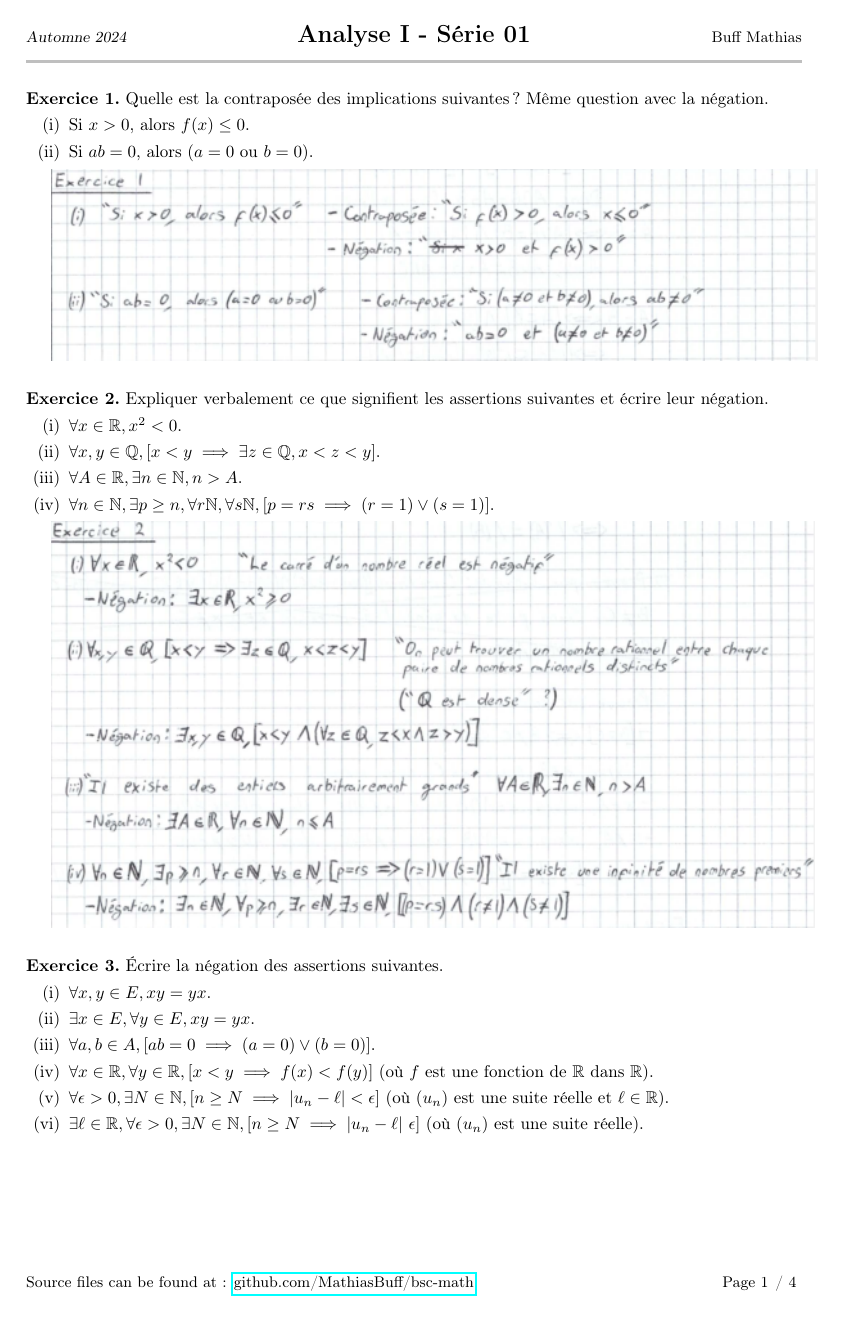
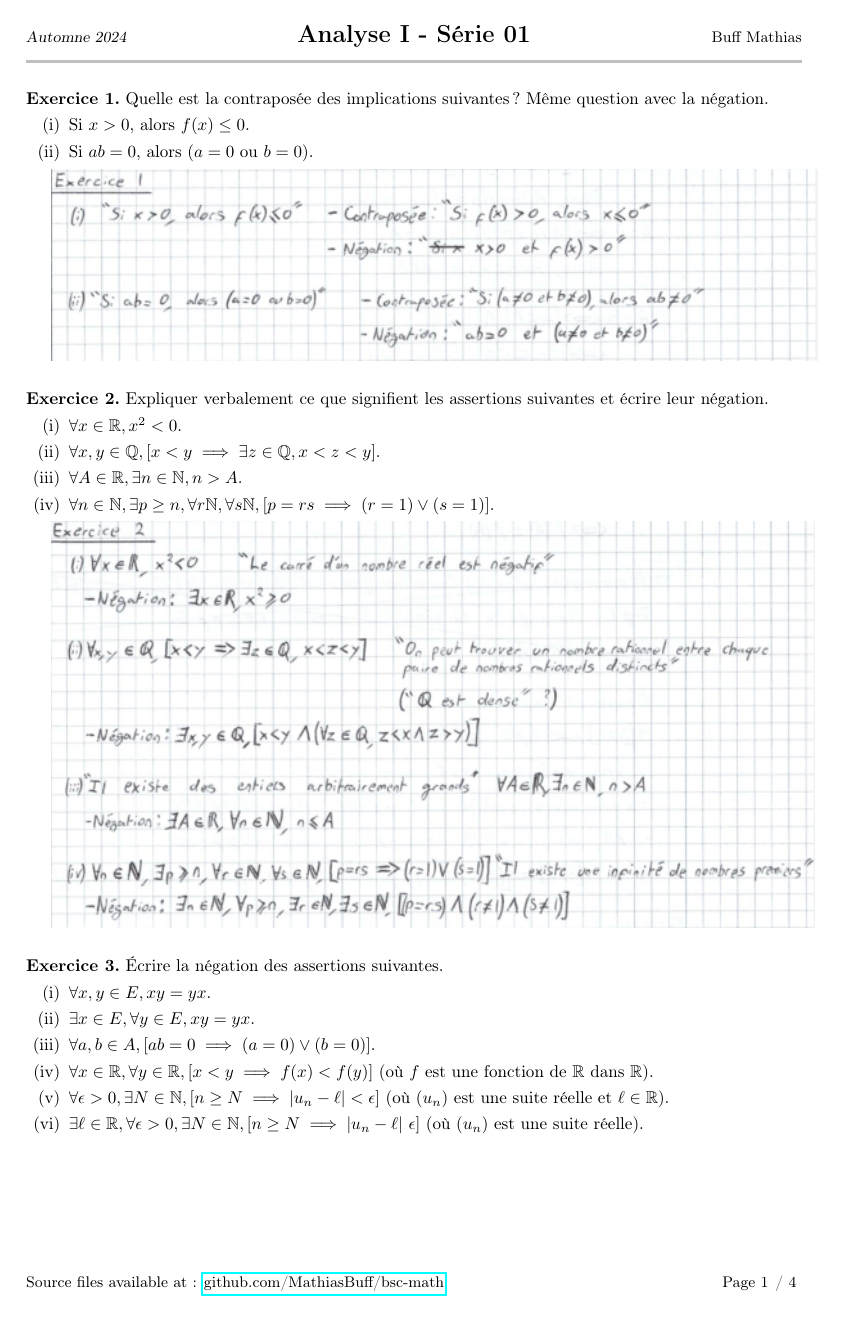
Before and after one commit to MathiasBuff/bsc-math, a LaTeX document (Analyse I/Série 01/Série 01 - Résolution-Clean.tex): page 1 of 4. Compiled offline with pdfLaTeX.

Commit message:
edit github link

```diff
--- a/Analyse I/Série 01/Série 01 - Résolution-Clean.tex
+++ b/Analyse I/Série 01/Série 01 - Résolution-Clean.tex
@@ -11,11 +11,14 @@
 
 \usepackage{hyperref}
 \usepackage{geometry}
+
 \usepackage{xcolor}
+\usepackage{graphicx}
+
 \usepackage{fancyhdr}
 \usepackage{lastpage}
+
 \usepackage{enumitem}
-\usepackage{graphicx}
 
 \geometry{
 	a4paper,
@@ -27,6 +30,7 @@
 	headheight=20mm,
 }
 
+\definecolor{solution}{HTML}{E5E4E2}
 \providecommand{\abs}[1]{\lvert#1\rvert}
 \providecommand{\norm}[1]{\lVert#1\rVert}
 
@@ -42,7 +46,7 @@
 	\fancyhead[C]{\Large \bfseries Analyse I - Série 01}
 	\fancyhead[R]{\small Buff Mathias}
 	\fancyfoot[L]{
-		\small Source files can be found at:
+		\small Source files available at:
 		\href{https://github.com/MathiasBuff/bsc-math}
 		{github.com/MathiasBuff/bsc-math}
 	}
```
Also changed, not shown: Algèbre I/Série 01/Série 01 - Résolution-Clean.tex (+1 -1 lines).
